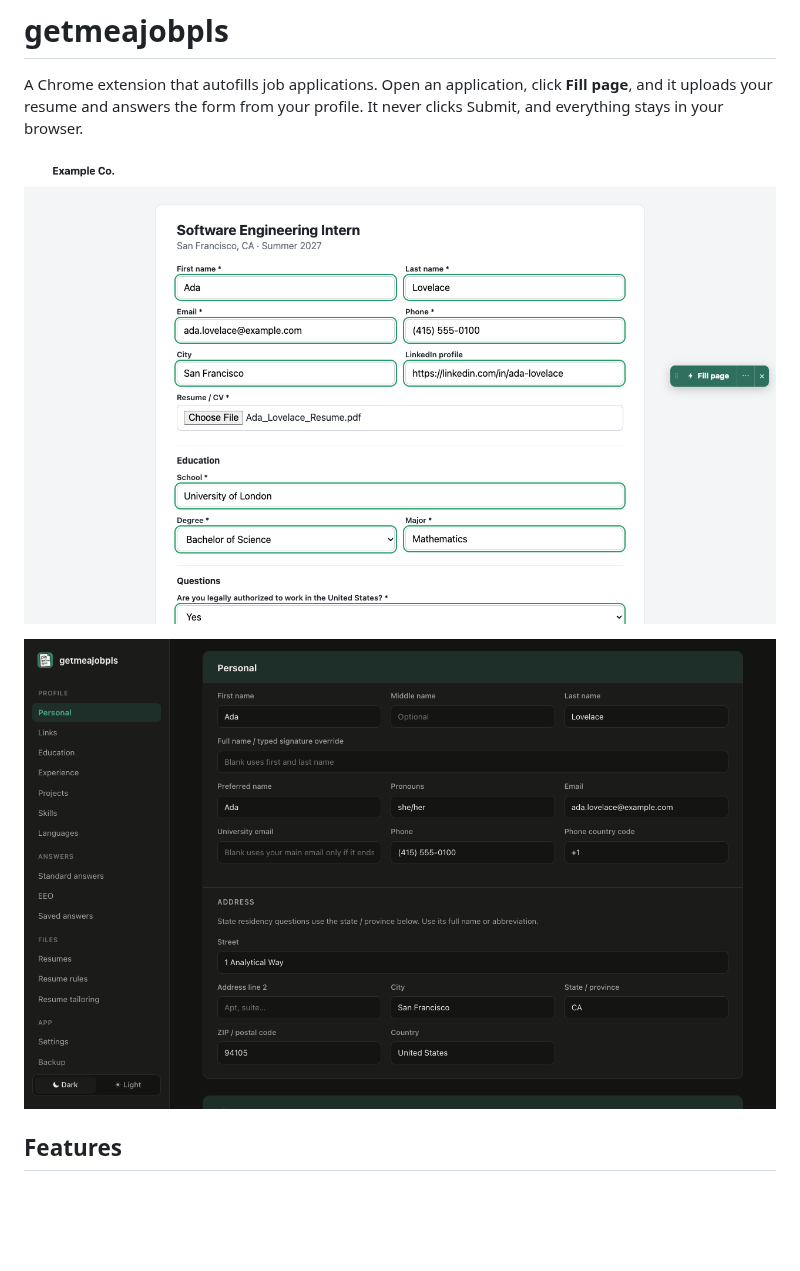
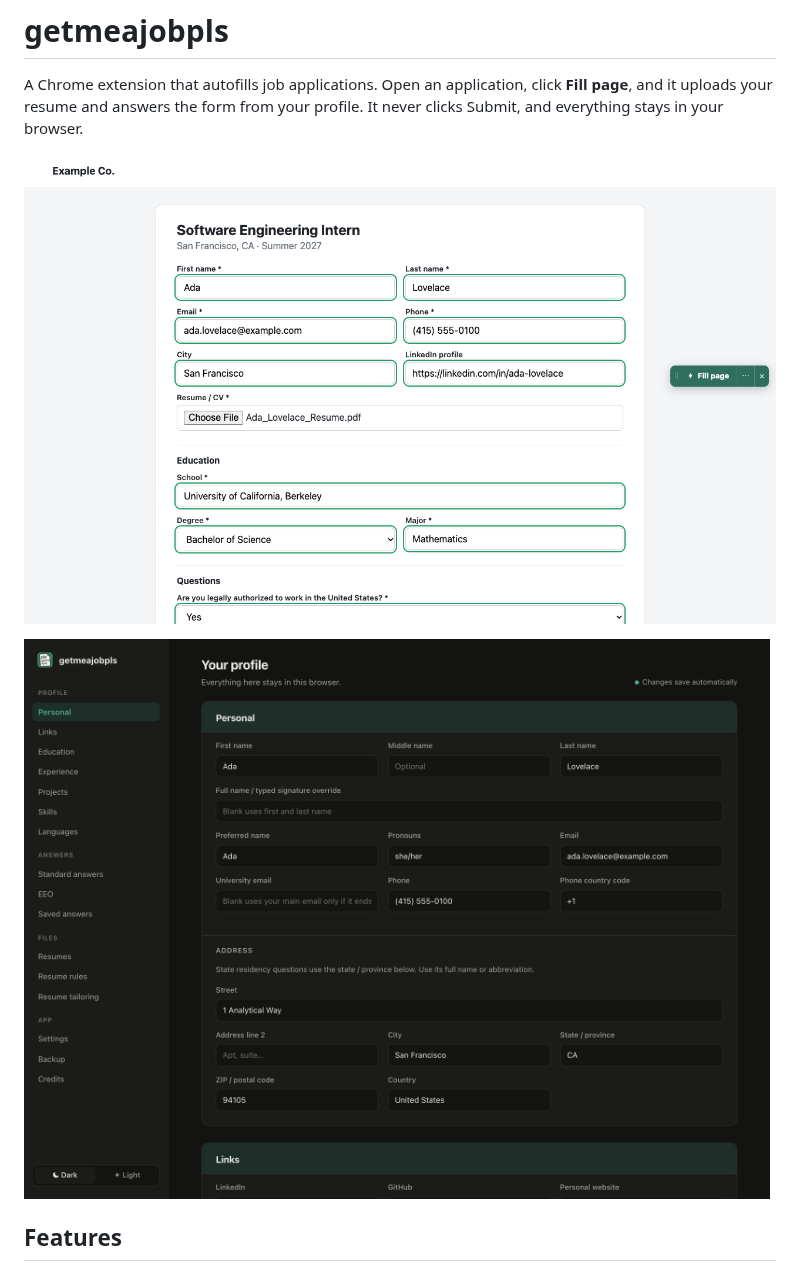
Before and after one commit to arnavpodichetty/getmeajobpls, a Markdown page: README.md, the part around one of its changes. Drawn GitHub-style; pictures changed too: docs/options.png (added), store/screenshot-4-filled-form.png; blank space fills up the shorter version.

```diff
--- a/README.md
+++ b/README.md
@@ -4,7 +4,7 @@ A Chrome extension that autofills job applications. Open an application, click *
 
 ![A form filled by getmeajobpls, with filled fields outlined in green and the Fill page panel on the right](store/screenshot-4-filled-form.png)
 
-![The options page, where you set up your profile](store/screenshot-1-profile.png)
+![The options page, where you set up your profile](docs/options.png)
 
 ## Features
 
```
Also changed, not shown: other parts of README.md (+0 -2 lines), docs/tailored-resume.png (deleted), 2 other files.
